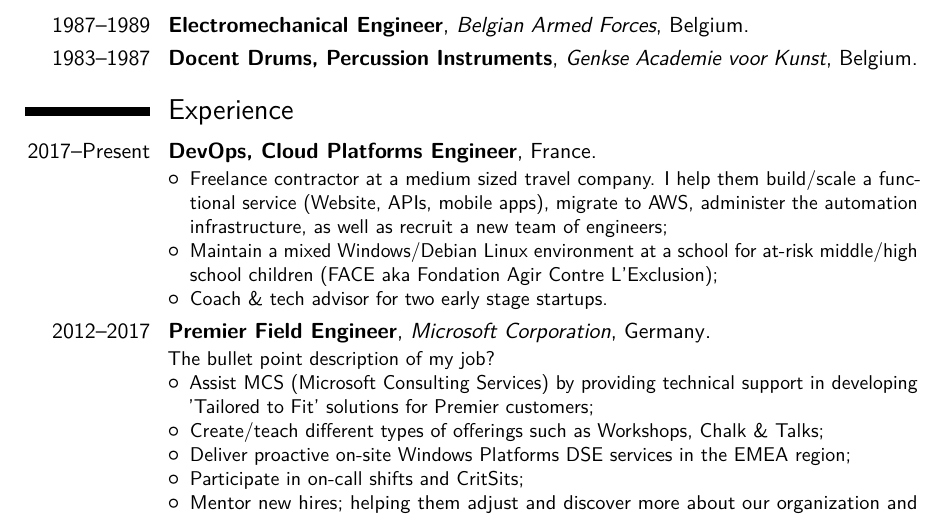
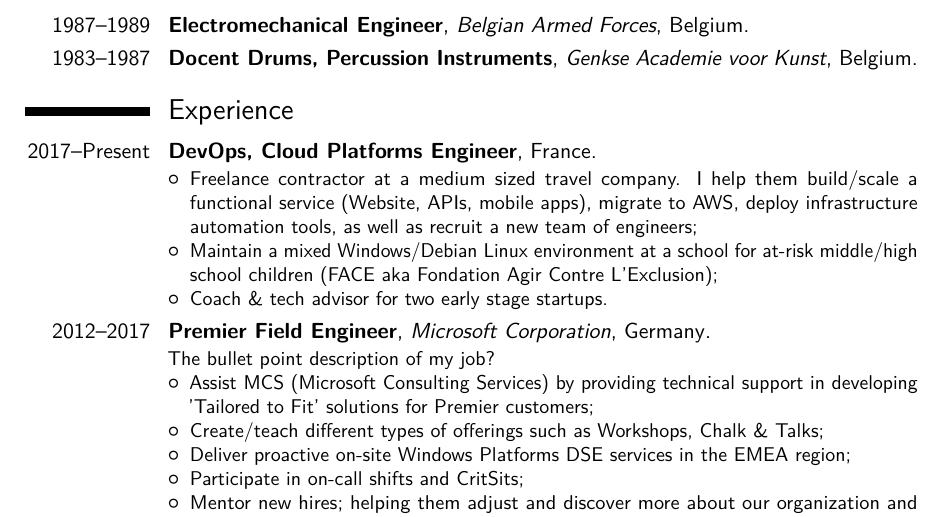
Before and after one commit to lgeurts/resume, a LaTeX CV (main.tex): part of page 1 of 2, cut so that both start at the same text. Compiled offline with pdfLaTeX.

Commit message:
Add files via upload

```diff
--- a/main.tex
+++ b/main.tex
@@ -64,16 +61,14 @@
 %\cventry{1979--1983}{Garden Architect}{Biotechnicum Bocholt}{}{Belgium}{}{}
 
 %\section{Foreign Languages}
-%\cvitemwithcomment{English}{}{Native or bilingual proficiency}
-%\cvitemwithcomment{Flemish}{}{Native or bilingual proficiency}
-%\cvitemwithcomment{French}{}{Professional working proficiency}
-%\cvitemwithcomment{Gaelic}{}{Limited working proficiency}
-%\cvitemwithcomment{German}{}{Full professional proficiency}
+%\cvitemwithcomment{English/Flemish}{}{Native or bilingual proficiency}
+%\cvitemwithcomment{French/German}{}{Professional working proficiency}
+%\cvitemwithcomment{Irish Gaelic}{}{Limited working proficiency}
 
 \section{Experience}
 \cventry{2017--Present}{DevOps, Cloud Platforms Engineer}{}{France}{}{\newline{}%
 \begin{itemize}%
-\item Freelance contractor at a medium sized travel company. I help them build/scale a functional service (Website, APIs, mobile apps), migrate to AWS, administer the automation infrastructure, as well as recruit a new team of engineers;
+\item Freelance contractor at a medium sized travel company. I help them build/scale a functional service (Website, APIs, mobile apps), migrate to AWS, deploy infrastructure automation tools, as well as recruit a new team of engineers;
 \item Maintain a mixed Windows/Debian Linux environment at a school for at-risk middle/high school children (FACE aka Fondation Agir Contre L'Exclusion);
 \item Coach \& tech advisor for two early stage startups.
 \end{itemize}}
```
Also changed, not shown: main.tex (9 more changed lines).
